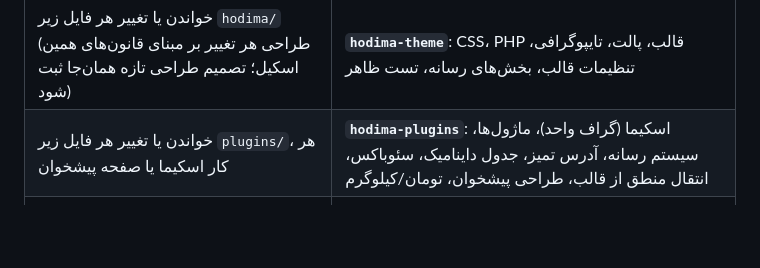
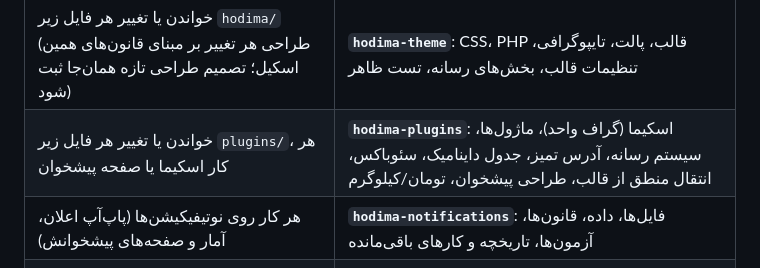
Before and after one commit to hodhodtoys-stack/hodima, a Markdown page: CLAUDE.md, the part around the change. GitHub-like rendering; blank space fills up the shorter version.

Commit message:
Docs: dedicated hodima-notifications skill
- New .claude/skills/hodima-notifications: files and load order, stored
  data (meta, cache, daily table, browser storage), rules (single field
  source, cache clearing, browser-side rules for cached pages, dialog
  behaviour, stats/GA4/privacy, admin header/tabs/tabbed editor with the
  preview as the last tab, stats chart), tests and tools, version history
  2.0.2-2.0.7 and the remaining suggestions.
- hodima-plugins keeps a one-line pointer (one rule, one place); CLAUDE.md
  skills table lists the new skill.

Tests: release-check passes (no package changed).

Co-Authored-By: Claude Opus 5.5 <noreply@anthropic.com>
Claude-Session: https://claude.ai/code/session_01GHhtEjwpC6rRE5fLDK6aw1

```diff
--- a/CLAUDE.md
+++ b/CLAUDE.md
@@ -21,6 +21,7 @@
 |---|---|
 | خواندن یا تغییر هر فایل زیر `hodima/` (طراحی هر تغییر بر مبنای قانون‌های همین اسکیل؛ تصمیم طراحی تازه همان‌جا ثبت شود) | **`hodima-theme`**: CSS، PHP قالب، پالت، تایپوگرافی، تنظیمات قالب، بخش‌های رسانه، تست ظاهر |
 | خواندن یا تغییر هر فایل زیر `plugins/`، هر کار اسکیما یا صفحه پیشخوان | **`hodima-plugins`**: اسکیما (گراف واحد)، ماژول‌ها، سیستم رسانه، آدرس تمیز، جدول داینامیک، سئوباکس، انتقال منطق از قالب، طراحی پیشخوان، تومان/کیلوگرم |
+| هر کار روی نوتیفیکیشن‌ها (پاپ‌آپ اعلان، آمار و صفحه‌های پیشخوانش) | **`hodima-notifications`**: فایل‌ها، داده، قانون‌ها، آزمون‌ها، تاریخچه و کارهای باقی‌مانده |
 | کاری که بیش از یک بسته را لمس می‌کند، انتقال منطق، یا «این تابع کجا تعریف شده/چه کسی صدایش می‌زند» | **`hodima-map`**: نقشه کدبیس — ترتیب لود، ماژول‌ها و همه ارتباط‌های قالب ↔ افزونه‌ها؛ به‌جای خواندن کل کد. ارتباط تازه ← `python3 tools/code-map.py` و اصلاح نقشه |
 | پایان هر کار که فایلی را عوض کرده | **`/release`**: نسخه (قانون ۷)، CHANGELOG، مستندات، تست، ساخت، commit، push، گزارش؛ `python3 bin/release-check.py` باید «همه بررسی‌ها قبول» بدهد |
 
```
Also changed, not shown: 2 other files.
